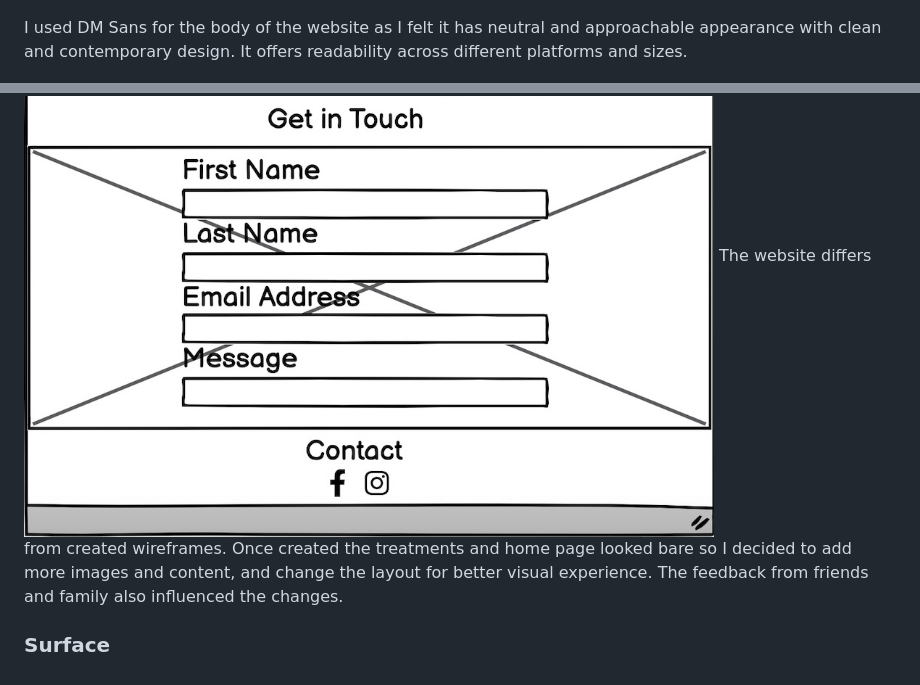
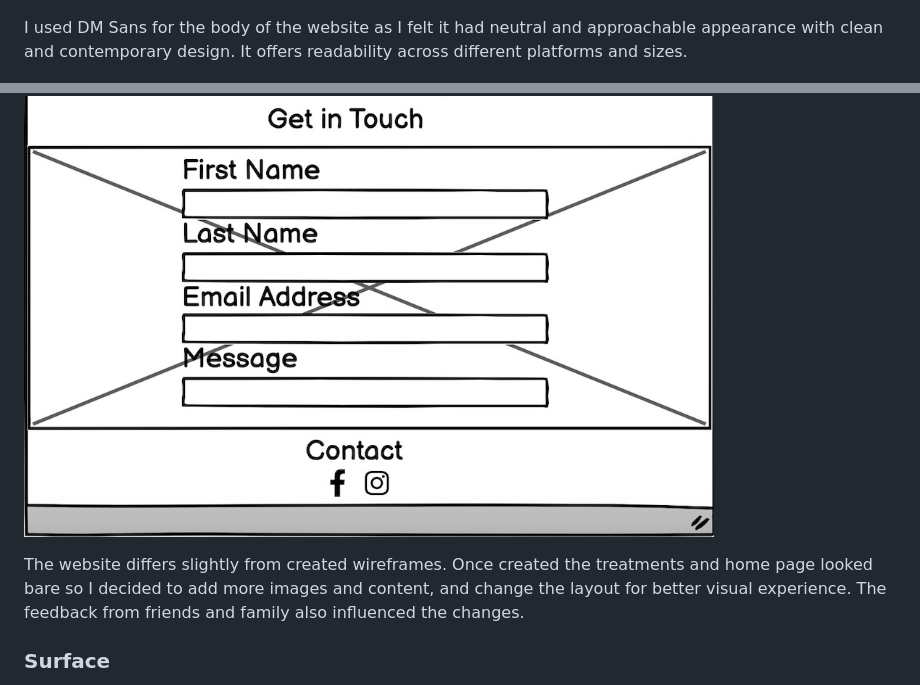
Before and after one commit to Elenaderothschild/Rebalance-Relax, a Markdown page: README.md, 2 parts joined by grey strips. Drawn GitHub-style.

Commit message:
Format README.md

```diff
--- a/README.md
+++ b/README.md
@@ -45,7 +45,7 @@ Google fonts was used to import chosen fonts for the website. I have used DM Ser
 
 ![DM Serif Display](docs/dmserif.jpg)
 
-I used DM Sans for the body of the website as I felt it has neutral and approachable appearance with clean and contemporary design. It offers readability across different platforms and sizes.
+I used DM Sans for the body of the website as I felt it had neutral and approachable appearance with clean and contemporary design. It offers readability across different platforms and sizes.
 
 ![DM Sans](docs/dmsans.jpg)
 
@@ -85,7 +85,8 @@ The drop-down treatment menu is used to prevent information overload at first gl
 ![Wireframes](docs/wireframes/treatmentsdesktop.jpg)
 ![Wireframes](docs/wireframes/treatmentsmobile.jpg)
 ![Wireframes](docs/wireframes/contact.jpg)
-The website differs from created wireframes. Once created the treatments and home page looked bare so I decided to add more images and content, and change the layout for better visual experience. The feedback from friends and family also influenced the changes.
+
+The website differs slightly from created wireframes. Once created the treatments and home page looked bare so I decided to add more images and content, and change the layout for better visual experience. The feedback from friends and family also influenced the changes.
 
 ### **Surface**
 
```
Also changed, not shown: other parts of README.md (+3 -3 lines).
